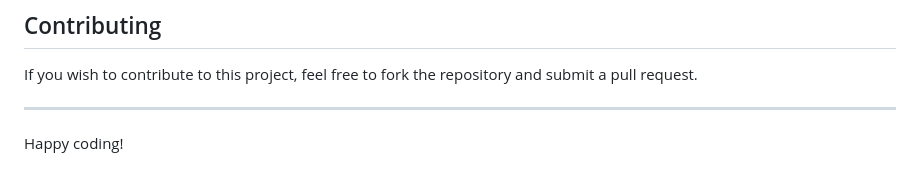
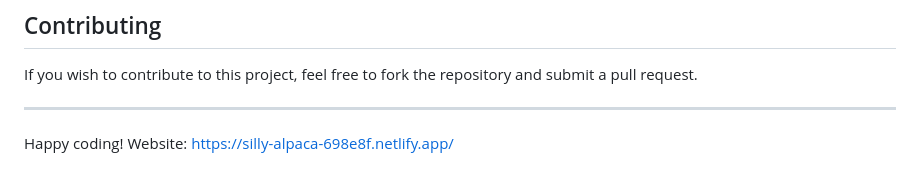
Before and after one commit to SwippyA/amazon-clone-website, a Markdown page: README.md, the part around the change. Drawn GitHub-style.

```diff
--- a/README.md
+++ b/README.md
@@ -84,3 +84,4 @@ If you wish to contribute to this project, feel free to fork the repository and
 ---
 
 Happy coding!
+Website: https://silly-alpaca-698e8f.netlify.app/
```
